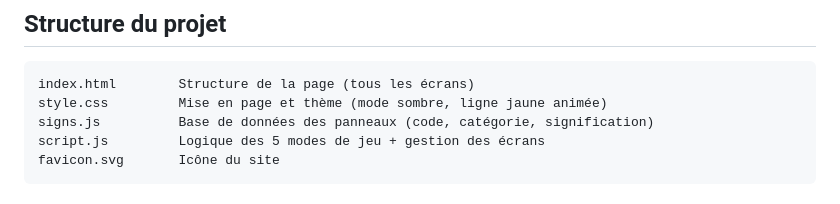
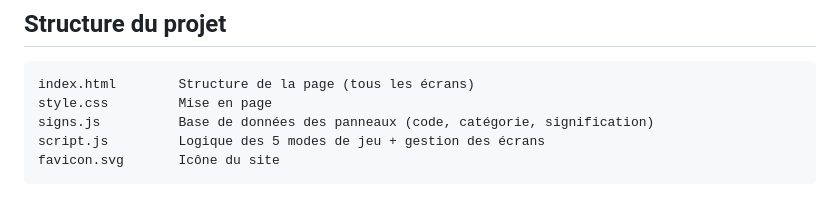
Before and after one commit to kevinraphael95/yapaslepanneau, a Markdown page: README.md, the part around the change. Rendered like a GitHub page.

````diff
--- a/README.md
+++ b/README.md
@@ -16,7 +16,7 @@ Petit quiz gratuit, en HTML/CSS/JS pour réviser les panneaux de signalisation d
 
 ```
 index.html        Structure de la page (tous les écrans)
-style.css         Mise en page et thème (mode sombre, ligne jaune animée)
+style.css         Mise en page
 signs.js          Base de données des panneaux (code, catégorie, signification)
 script.js         Logique des 5 modes de jeu + gestion des écrans
 favicon.svg       Icône du site
````
